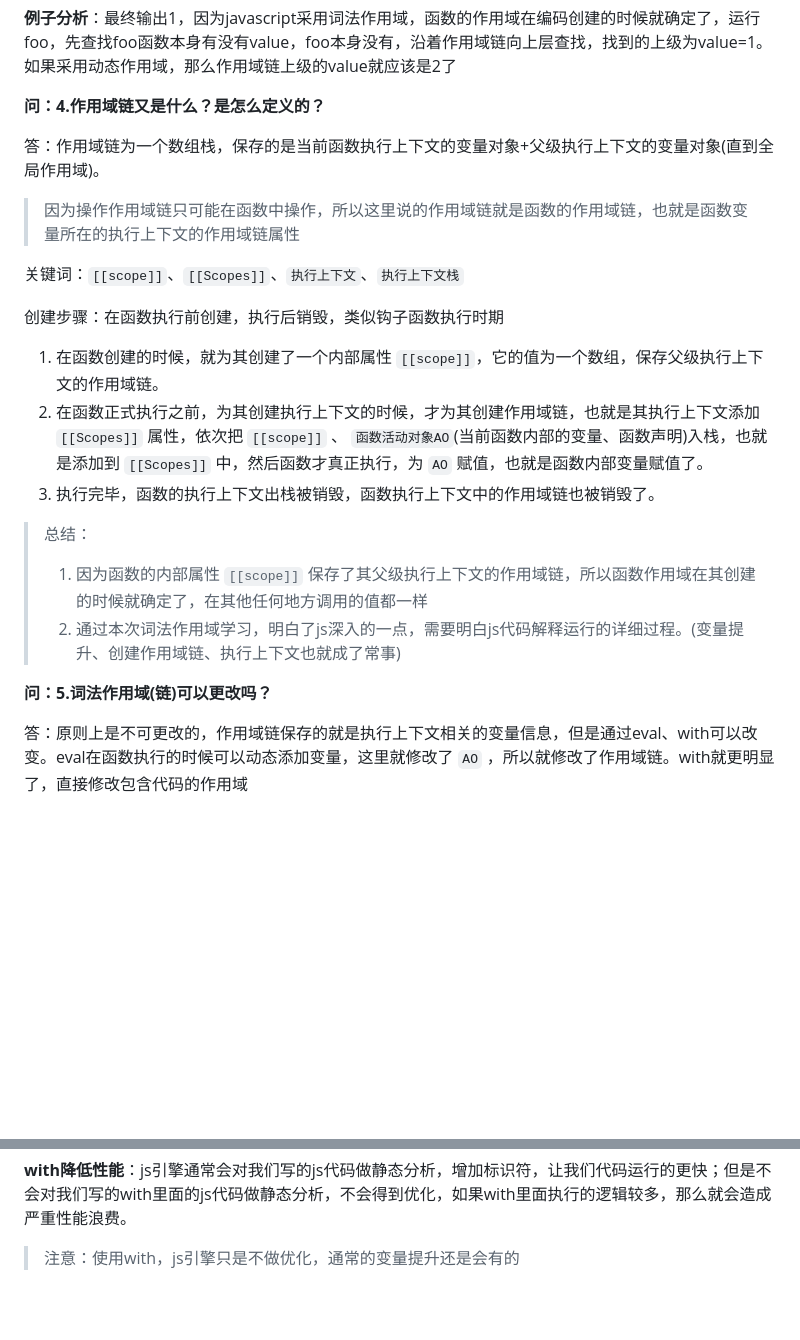
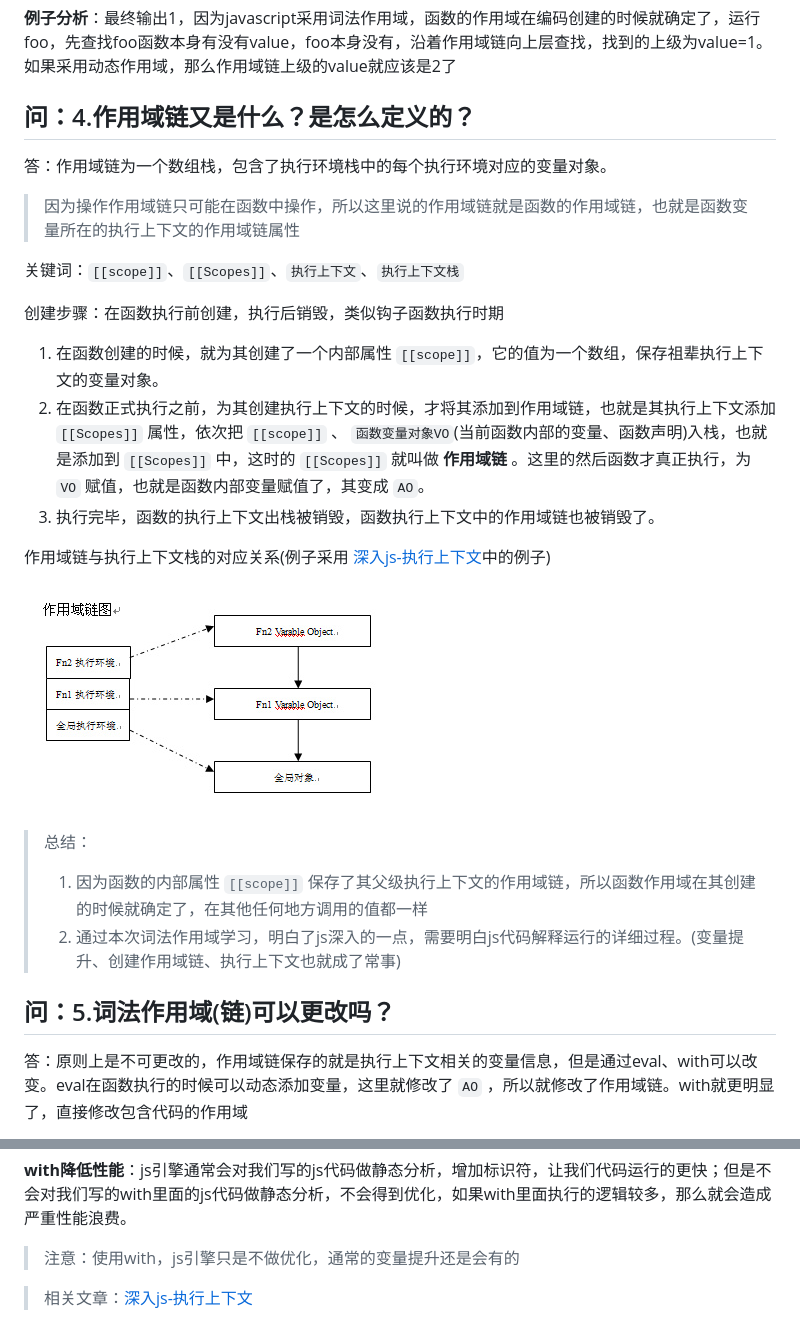
Before and after one commit to heyunjiang/Blog, a Markdown page: es/深入js-词法作用域.md, 2 parts joined by grey strips. GitHub-like rendering; pictures changed too: es/scopeChain.jpg (added); blank space fills up the shorter version.

```diff
--- a/es/深入js-词法作用域.md
+++ b/es/深入js-词法作用域.md
@@ -32,9 +32,9 @@ bar();
 
 **例子分析**：最终输出1，因为javascript采用词法作用域，函数的作用域在编码创建的时候就确定了，运行foo，先查找foo函数本身有没有value，foo本身没有，沿着作用域链向上层查找，找到的上级为value=1。如果采用动态作用域，那么作用域链上级的value就应该是2了
 
-**问：4.作用域链又是什么？是怎么定义的？**
+## 问：4.作用域链又是什么？是怎么定义的？
 
-答：作用域链为一个数组栈，保存的是当前函数执行上下文的变量对象+父级执行上下文的变量对象(直到全局作用域)。
+答：作用域链为一个数组栈，包含了执行环境栈中的每个执行环境对应的变量对象。
 
 > 因为操作作用域链只可能在函数中操作，所以这里说的作用域链就是函数的作用域链，也就是函数变量所在的执行上下文的作用域链属性
 
@@ -42,15 +42,19 @@ bar();
 
 创建步骤：在函数执行前创建，执行后销毁，类似钩子函数执行时期
 
-1. 在函数创建的时候，就为其创建了一个内部属性 `[[scope]]`，它的值为一个数组，保存父级执行上下文的作用域链。
-2. 在函数正式执行之前，为其创建执行上下文的时候，才为其创建作用域链，也就是其执行上下文添加 `[[Scopes]]` 属性，依次把 `[[scope]]` 、 `函数活动对象AO`(当前函数内部的变量、函数声明)入栈，也就是添加到 `[[Scopes]]` 中，然后函数才真正执行，为 `AO` 赋值，也就是函数内部变量赋值了。
+1. 在函数创建的时候，就为其创建了一个内部属性 `[[scope]]`，它的值为一个数组，保存祖辈执行上下文的变量对象。
+2. 在函数正式执行之前，为其创建执行上下文的时候，才将其添加到作用域链，也就是其执行上下文添加 `[[Scopes]]` 属性，依次把 `[[scope]]` 、 `函数变量对象VO`(当前函数内部的变量、函数声明)入栈，也就是添加到 `[[Scopes]]` 中，这时的 `[[Scopes]]` 就叫做 **作用域链** 。这里的然后函数才真正执行，为 `VO` 赋值，也就是函数内部变量赋值了，其变成 `AO`。
 3. 执行完毕，函数的执行上下文出栈被销毁，函数执行上下文中的作用域链也被销毁了。
+
+作用域链与执行上下文栈的对应关系(例子采用 [深入js-执行上下文](./深入js-执行上下文.md)中的例子)
+
+![对应关系](./scopeChain.jpg)
 
 > 总结：
 > 1. 因为函数的内部属性 `[[scope]]` 保存了其父级执行上下文的作用域链，所以函数作用域在其创建的时候就确定了，在其他任何地方调用的值都一样
 > 2. 通过本次词法作用域学习，明白了js深入的一点，需要明白js代码解释运行的详细过程。(变量提升、创建作用域链、执行上下文也就成了常事)
 
-**问：5.词法作用域(链)可以更改吗？**
+## 问：5.词法作用域(链)可以更改吗？
 
 答：原则上是不可更改的，作用域链保存的就是执行上下文相关的变量信息，但是通过eval、with可以改变。eval在函数执行的时候可以动态添加变量，这里就修改了 `AO` ，所以就修改了作用域链。with就更明显了，直接修改包含代码的作用域
 
@@ -77,3 +81,6 @@ with修改内部代码的作用域，多是操作对象。
 **with降低性能**：js引擎通常会对我们写的js代码做静态分析，增加标识符，让我们代码运行的更快；但是不会对我们写的with里面的js代码做静态分析，不会得到优化，如果with里面执行的逻辑较多，那么就会造成严重性能浪费。
 
 > 注意：使用with，js引擎只是不做优化，通常的变量提升还是会有的
+
+
+> 相关文章：[深入js-执行上下文](./深入js-执行上下文.md)
```
Also changed, not shown: other parts of es/深入js-词法作用域.md (+3 -3 lines), es/深入js-this.md (added, +15 -0 lines), es/深入js-执行上下文.md (added, +43 -0 lines), es/ecstack.jpg (added), 1 other file.
